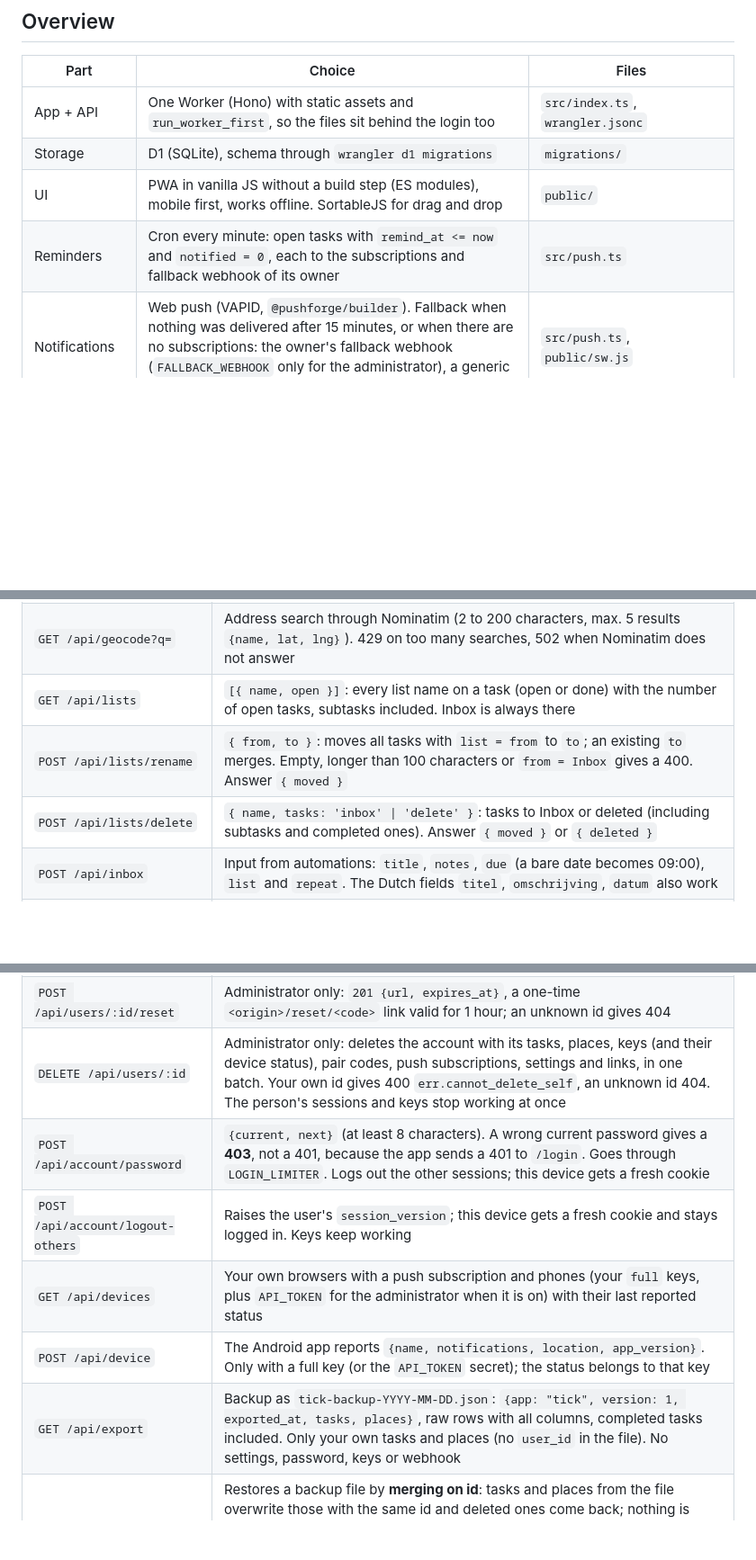
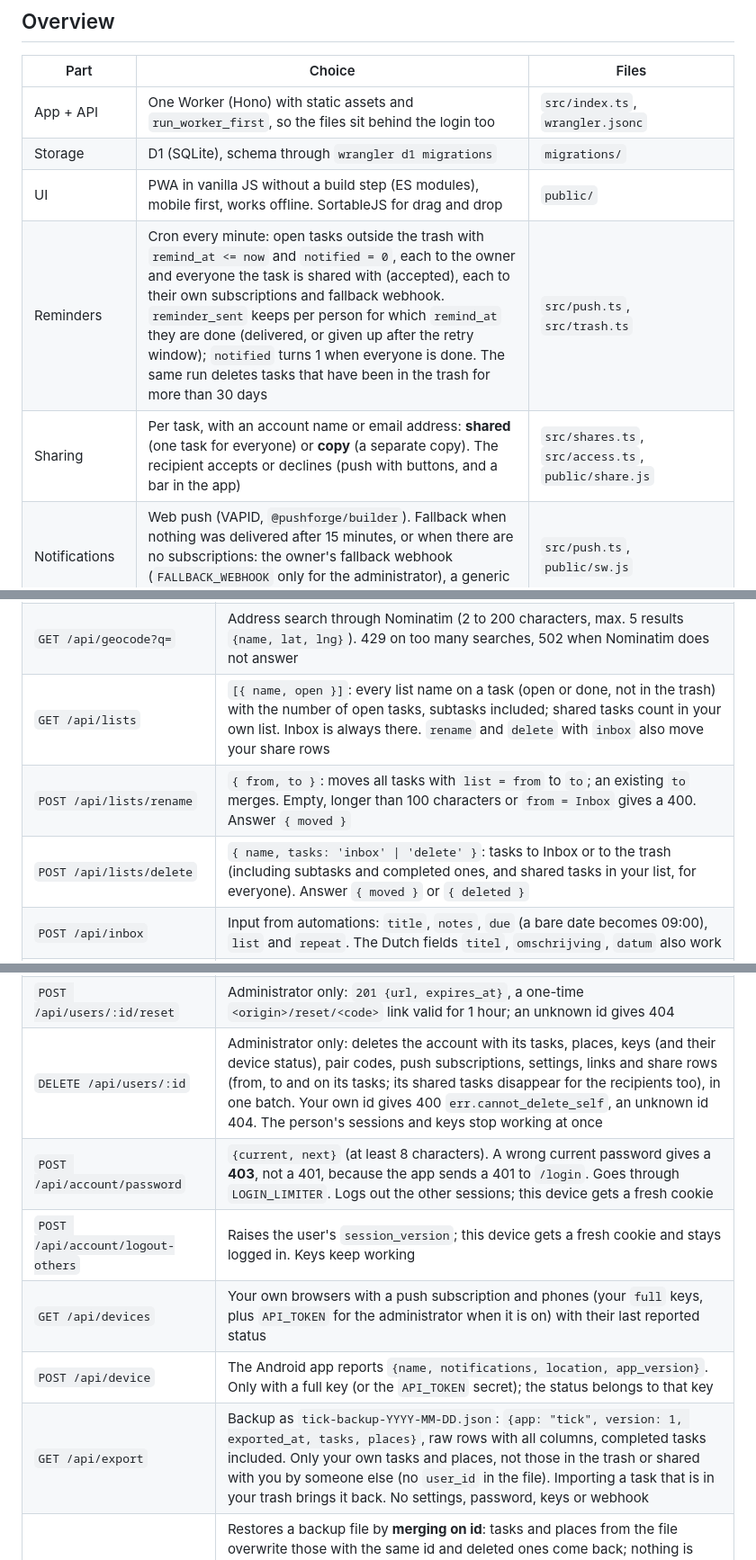
Before and after one commit to DioVayne/tick, a Markdown page: ARCHITECTURE.md, 3 parts joined by grey strips. Shown at 90% size. Drawn GitHub-style; blank space fills up the shorter version.

```diff
--- a/ARCHITECTURE.md
+++ b/ARCHITECTURE.md
@@ -8,7 +8,8 @@ Tick is a to-do app for one person or a few people (a household, a small team),
 | App + API | One Worker (Hono) with static assets and `run_worker_first`, so the files sit behind the login too | `src/index.ts`, `wrangler.jsonc` |
 | Storage | D1 (SQLite), schema through `wrangler d1 migrations` | `migrations/` |
 | UI | PWA in vanilla JS without a build step (ES modules), mobile first, works offline. SortableJS for drag and drop | `public/` |
-| Reminders | Cron every minute: open tasks with `remind_at <= now` and `notified = 0`, each to the subscriptions and fallback webhook of its owner | `src/push.ts` |
+| Reminders | Cron every minute: open tasks outside the trash with `remind_at <= now` and `notified = 0`, each to the owner and everyone the task is shared with (accepted), each to their own subscriptions and fallback webhook. `reminder_sent` keeps per person for which `remind_at` they are done (delivered, or given up after the retry window); `notified` turns 1 when everyone is done. The same run deletes tasks that have been in the trash for more than 30 days | `src/push.ts`, `src/trash.ts` |
+| Sharing | Per task, with an account name or email address: **shared** (one task for everyone) or **copy** (a separate copy). The recipient accepts or declines (push with buttons, and a bar in the app) | `src/shares.ts`, `src/access.ts`, `public/share.js` |
 | Notifications | Web push (VAPID, `@pushforge/builder`). Fallback when nothing was delivered after 15 minutes, or when there are no subscriptions: the owner's fallback webhook (`FALLBACK_WEBHOOK` only for the administrator), a generic webhook | `src/push.ts`, `public/sw.js` |
 | Login (person) | Own login page with email address and password (at most 5 attempts per minute per IP), then a 30-day HMAC session cookie per user with sliding renewal. An unknown address and a wrong password give the same error (`err.login_failed`). An empty email address logs in as the administrator, as long as the administrator has no email address (the transition from before accounts); during that time the login page shows a hint below the form (`login.empty_email_hint`). A page request without a login goes to `/login?next=<path and query>`, and after logging in you land there again (`safeNext` in `public/next.js` only accepts a path on this site, otherwise `/`). The administrator's password is `LOGIN_PASSWORD` until it is changed in the app; `LOGIN_PASSWORD` never works for a member | `src/auth.ts`, `src/login.ts`, `src/password.ts`, `public/login.*`, `public/next.js` |
 | Login (Android) | `Authorization: Bearer <key>` with a `full` key the app gets by pairing (or one made in the app, or the old `API_TOKEN`): full access to the task API. A 401 makes the app forget its key | `src/auth.ts`, `src/keys.ts` |
@@ -81,9 +92,9 @@ The Worker passes the zone with every call: `Zone = { timeZone, reminderTime }`
 | `location_notified` in `PATCH /api/tasks/:id` | Boolean; Android sets it to `true` after a notification. A place change in the same PATCH sets it back to `false` |
 | `GET`/`POST /api/places`, `PATCH`/`DELETE /api/places/:id` | Favourite places. A duplicate name (per account) gives a 409; `PATCH`/`DELETE` of an unknown or foreign id gives a 404 |
 | `GET /api/geocode?q=` | Address search through Nominatim (2 to 200 characters, max. 5 results `{name, lat, lng}`). 429 on too many searches, 502 when Nominatim does not answer |
-| `GET /api/lists` | `[{ name, open }]`: every list name on a task (open or done) with the number of open tasks, subtasks included. Inbox is always there |
+| `GET /api/lists` | `[{ name, open }]`: every list name on a task (open or done, not in the trash) with the number of open tasks, subtasks included; shared tasks count in your own list. Inbox is always there. `rename` and `delete` with `inbox` also move your share rows |
 | `POST /api/lists/rename` | `{ from, to }`: moves all tasks with `list = from` to `to`; an existing `to` merges. Empty, longer than 100 characters or `from = Inbox` gives a 400. Answer `{ moved }` |
-| `POST /api/lists/delete` | `{ name, tasks: 'inbox' \| 'delete' }`: tasks to Inbox or deleted (including subtasks and completed ones). Answer `{ moved }` or `{ deleted }` |
+| `POST /api/lists/delete` | `{ name, tasks: 'inbox' \| 'delete' }`: tasks to Inbox or to the trash (including subtasks and completed ones, and shared tasks in your list, for everyone). Answer `{ moved }` or `{ deleted }` |
 | `POST /api/inbox` | Input from automations: `title`, `notes`, `due` (a bare date becomes 09:00), `list` and `repeat`. The Dutch fields `titel`, `omschrijving`, `datum` also work |
 | `POST`/`DELETE /api/push/subscribe`, `POST /api/push/test`, `GET /api/config` | Web push. `subscribe` takes the language of the browser (`locale`); `test` goes to the caller's own subscriptions. `subscribe` moves an existing endpoint to whoever subscribes now; `DELETE` only removes your own endpoint |
 | `GET /config.js` | Settings for the PWA as a module (see "Settings") |
@@ -97,12 +108,12 @@ The Worker passes the zone with every call: `Zone = { timeZone, reminderTime }`
 | `GET /api/users` | Administrator only (session): `[{id, name, email, role, created_at, last_seen}]`, never the password hash |
 | `POST /api/users/invite` | Administrator only: `201 {url, expires_at}`, a one-time `<origin>/invite/<code>` link valid for 7 days |
 | `POST /api/users/:id/reset` | Administrator only: `201 {url, expires_at}`, a one-time `<origin>/reset/<code>` link valid for 1 hour; an unknown id gives 404 |
-| `DELETE /api/users/:id` | Administrator only: deletes the account with its tasks, places, keys (and their device status), pair codes, push subscriptions, settings and links, in one batch. Your own id gives 400 `err.cannot_delete_self`, an unknown id 404. The person's sessions and keys stop working at once |
+| `DELETE /api/users/:id` | Administrator only: deletes the account with its tasks, places, keys (and their device status), pair codes, push subscriptions, settings, links and share rows (from, to and on its tasks; its shared tasks disappear for the recipients too), in one batch. Your own id gives 400 `err.cannot_delete_self`, an unknown id 404. The person's sessions and keys stop working at once |
 | `POST /api/account/password` | `{current, next}` (at least 8 characters). A wrong current password gives a **403**, not a 401, because the app sends a 401 to `/login`. Goes through `LOGIN_LIMITER`. Logs out the other sessions; this device gets a fresh cookie |
 | `POST /api/account/logout-others` | Raises the user's `session_version`; this device gets a fresh cookie and stays logged in. Keys keep working |
 | `GET /api/devices` | Your own browsers with a push subscription and phones (your `full` keys, plus `API_TOKEN` for the administrator when it is on) with their last reported status |
 | `POST /api/device` | The Android app reports `{name, notifications, location, app_version}`. Only with a full key (or the `API_TOKEN` secret); the status belongs to that key |
-| `GET /api/export` | Backup as `tick-backup-YYYY-MM-DD.json`: `{app: "tick", version: 1, exported_at, tasks, places}`, raw rows with all columns, completed tasks included. Only your own tasks and places (no `user_id` in the file). No settings, password, keys or webhook |
+| `GET /api/export` | Backup as `tick-backup-YYYY-MM-DD.json`: `{app: "tick", version: 1, exported_at, tasks, places}`, raw rows with all columns, completed tasks included. Only your own tasks and places, not those in the trash or shared with you by someone else (no `user_id` in the file). Importing a task that is in your trash brings it back. No settings, password, keys or webhook |
 | `POST /api/import/backup` | Restores a backup file by **merging on id**: tasks and places from the file overwrite those with the same id and deleted ones come back; nothing is deleted. An id that belongs to another account is skipped (counted in `skipped`) and never overwritten; a `parent_id` pointing at another account's task becomes `null`. A place whose name belongs to another id is skipped. Answer `{tasks, places, skipped}`. An invalid file (or another `app`/`version`) gives a 400 and writes nothing |
 | `POST /api/import/ticktick` | Body is the CSV text of a TickTick backup (up to 10 MB). Ids are `tt<taskId>` for the admin and `tt<first 8 of the user id>-<taskId>` for everyone else (so two people can import the same file); existing ids are skipped (`INSERT OR IGNORE`), so re-importing keeps your changes. A `parent_id` that already belongs to another account, or that is neither in the file nor one of your own tasks, becomes `null`. Answer `{added, existing, skipped}` |
 | `GET`/`POST /login`, `POST /logout` | Log in with `{email, password}` (401 `err.login_failed`, 429 on too many attempts) and log out |
```
Also changed, not shown: other parts of ARCHITECTURE.md (+15 -5 lines), README.md (+1 -0 lines).
